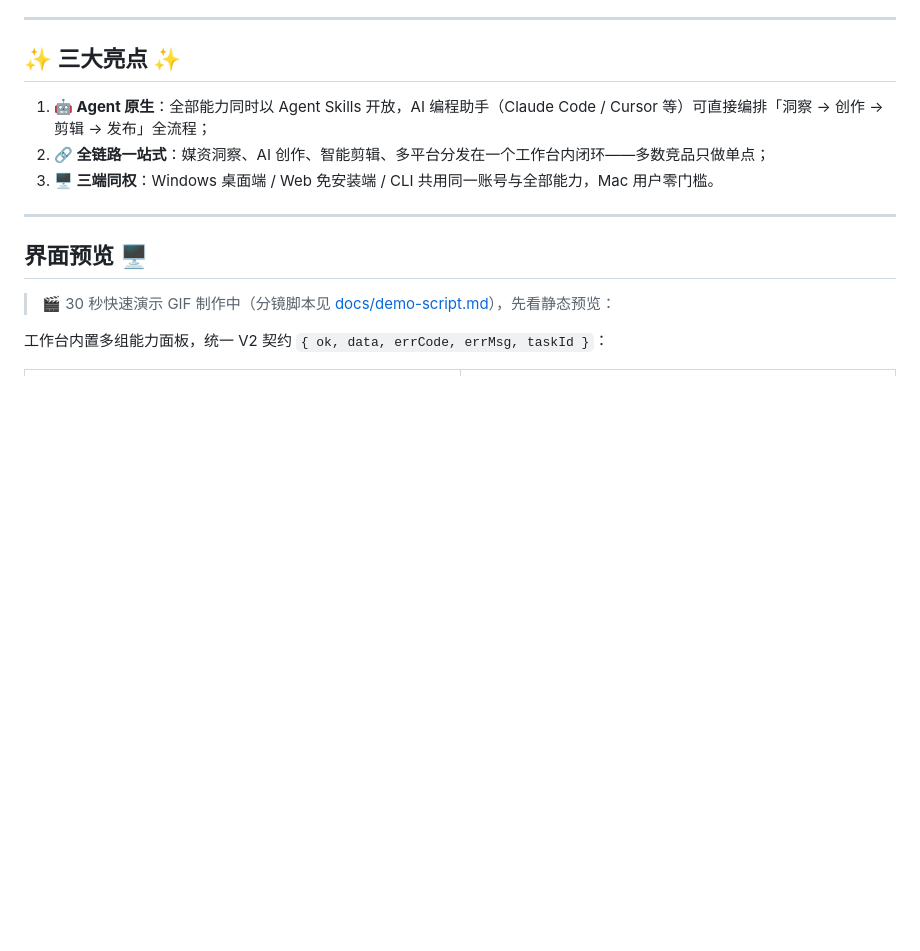
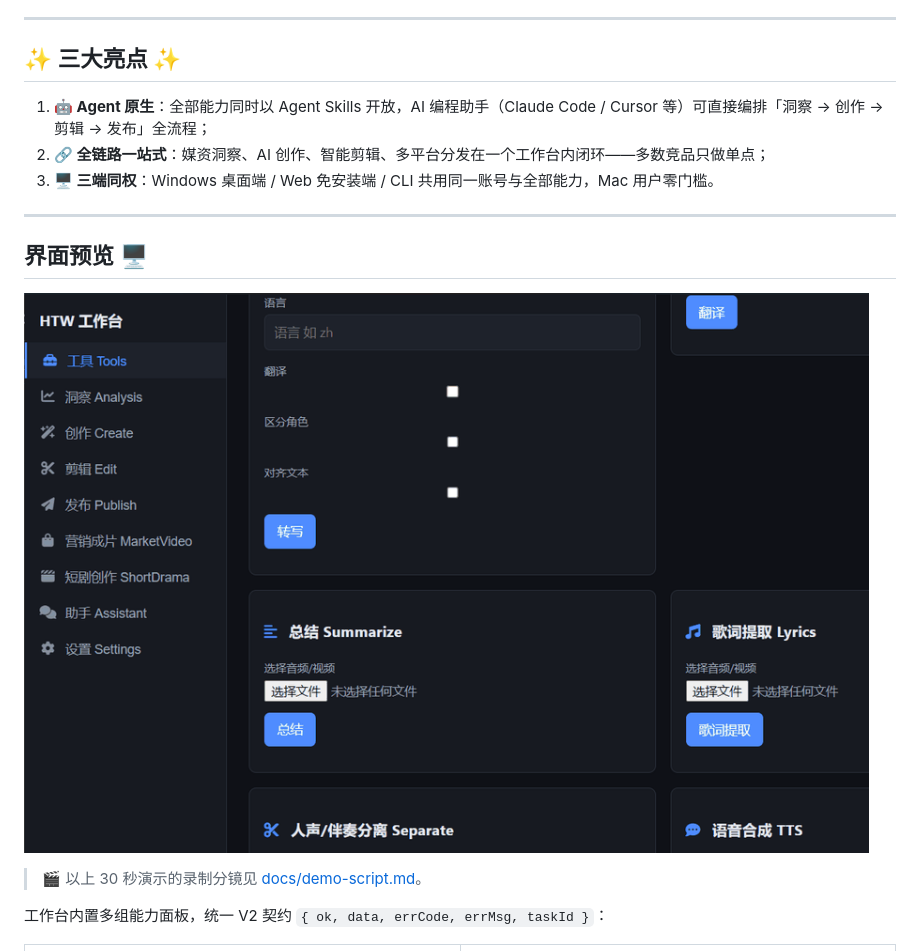
Before and after one commit to HTWMedia/HTWClient, a Markdown page: README.md, the part around the change. Rendered like a GitHub page; pictures changed too: docs/images/demo.gif (added); blank space fills up the shorter version.

Commit message:
docs: README 嵌入 30 秒演示 GIF

```diff
--- a/README.md
+++ b/README.md
@@ -32,7 +32,9 @@
 
 ## 界面预览 🖥️
 
-> 🎬 30 秒快速演示 GIF 制作中（分镜脚本见 [docs/demo-script.md](docs/demo-script.md)），先看静态预览：
+![HTWClient 30 秒演示](docs/images/demo.gif)
+
+> 🎬 以上 30 秒演示的录制分镜见 [docs/demo-script.md](docs/demo-script.md)。
 
 工作台内置多组能力面板，统一 V2 契约 `{ ok, data, errCode, errMsg, taskId }`：
 
```
